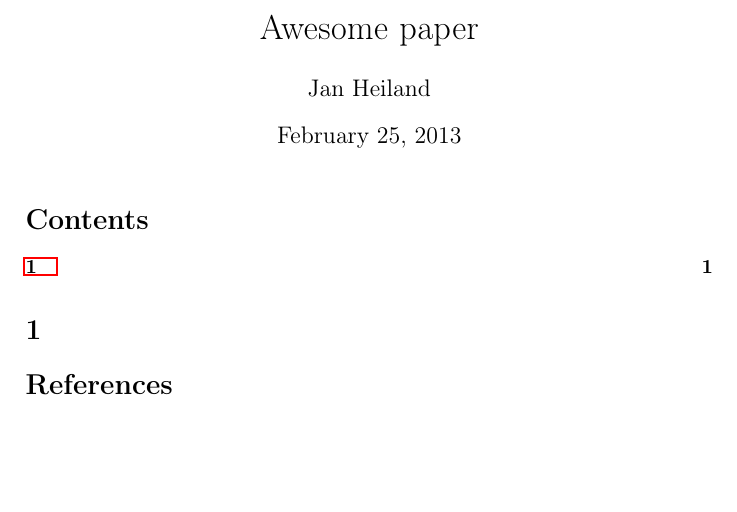
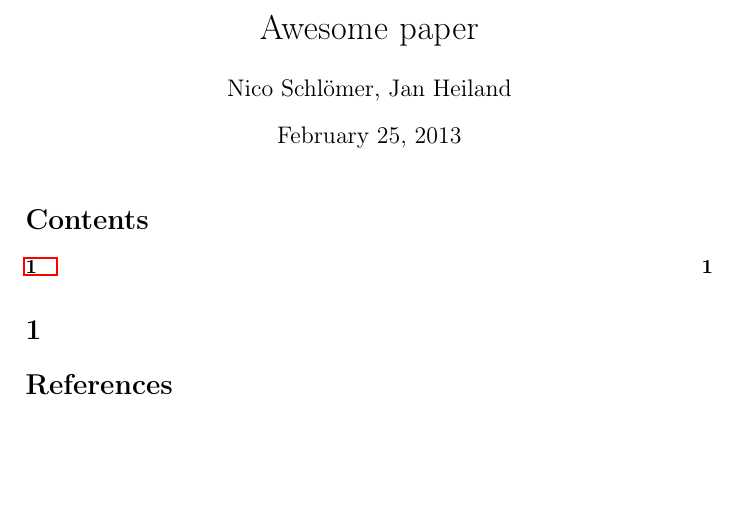
Before and after one commit to andrenarchy/latex-test, a LaTeX document (paper.tex): part of the page, cut so that both start at the same text. Compiled offline with pdfLaTeX.

Commit message:
corrected order of authors

```diff
--- a/paper.tex
+++ b/paper.tex
@@ -12,7 +12,7 @@
 
 %opening
 \title{Awesome paper}
-\author{Jan Heiland}
+\author{Nico Schlömer, Jan Heiland}
 
 \begin{document}
 \maketitle
```
